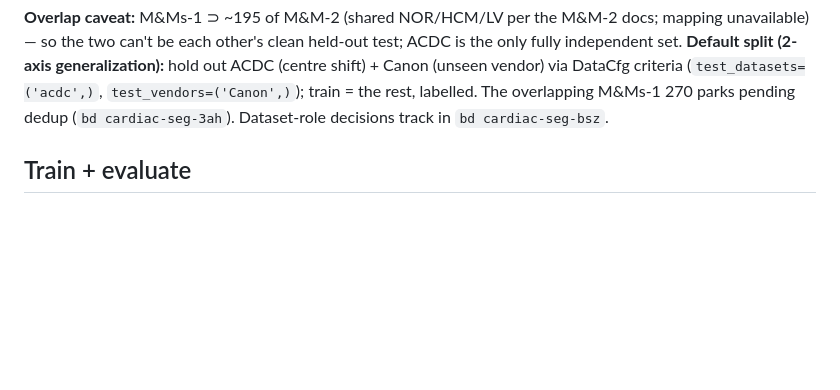
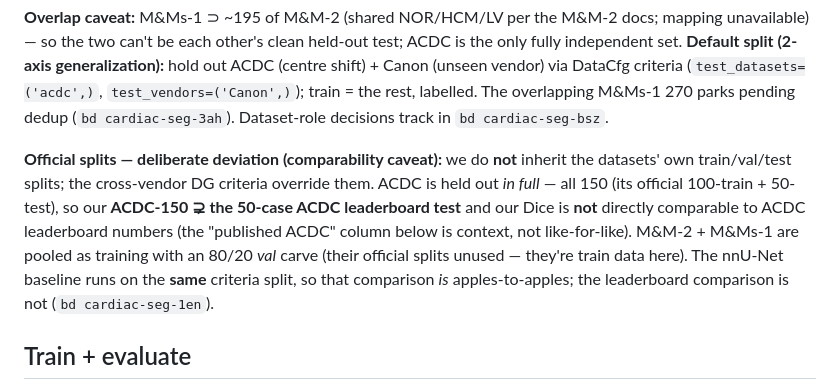
Before and after one commit to dimiturtrz/systole, a Markdown page: cardioseg/README.md, the part around the change. Drawn GitHub-style; blank space fills up the shorter version.

Commit message:
docs: document the deliberate deviation from official dataset splits (1en)
We don't inherit ACDC/M&Ms official train/val/test splits — the cross-vendor DG criteria
override them by design. Spelled out the comparability caveat: ACDC held out in full (150 =
official 100-train + 50-test), so our ACDC-150 is a superset of the 50-case leaderboard test
and Dice isn't directly leaderboard-comparable; M&M-2 + M&Ms-1 pooled as train (80/20 val
carve, official splits unused). The nnU-Net baseline runs the SAME criteria split, so that
comparison is apples-to-apples; the leaderboard one is not.

Closes cardiac-seg-1en (resolution = document the deviation, not adopt official splits —
adopting would break the DG design).

Co-Authored-By: Claude Opus 4.8 (1M context) <noreply@anthropic.com>

```diff
--- a/cardioseg/README.md
+++ b/cardioseg/README.md
@@ -88,6 +88,14 @@ independent set. **Default split (2-axis generalization):** hold out ACDC (centr
 (unseen vendor) via DataCfg criteria (`test_datasets=('acdc',)`, `test_vendors=('Canon',)`); train =
 the rest, labelled. The overlapping M&Ms-1 270 parks pending dedup (`bd cardiac-seg-3ah`).
 Dataset-role decisions track in `bd cardiac-seg-bsz`.
+
+**Official splits — deliberate deviation (comparability caveat):** we do **not** inherit the datasets'
+own train/val/test splits; the cross-vendor DG criteria override them. ACDC is held out *in full* —
+all 150 (its official 100-train + 50-test), so our **ACDC-150 ⊋ the 50-case ACDC leaderboard test**
+and our Dice is **not** directly comparable to ACDC leaderboard numbers (the "published ACDC" column
+below is context, not like-for-like). M&M-2 + M&Ms-1 are pooled as training with an 80/20 *val* carve
+(their official splits unused — they're train data here). The nnU-Net baseline runs on the **same**
+criteria split, so that comparison *is* apples-to-apples; the leaderboard comparison is not (`bd cardiac-seg-1en`).
 
 ## Train + evaluate
 The split is criteria over the data cloud (`DataCfg`, serialized to `config.json`) — no named splits,
```
